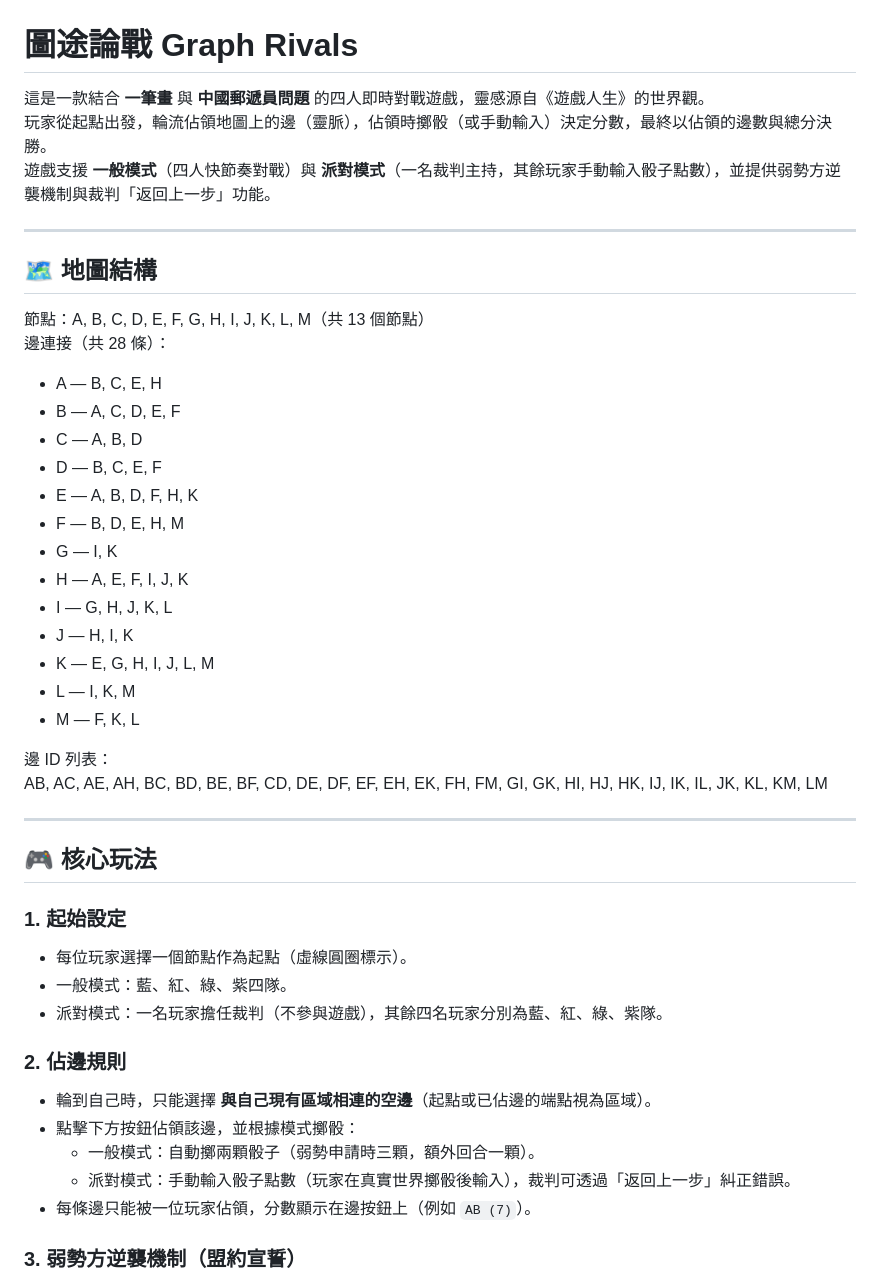
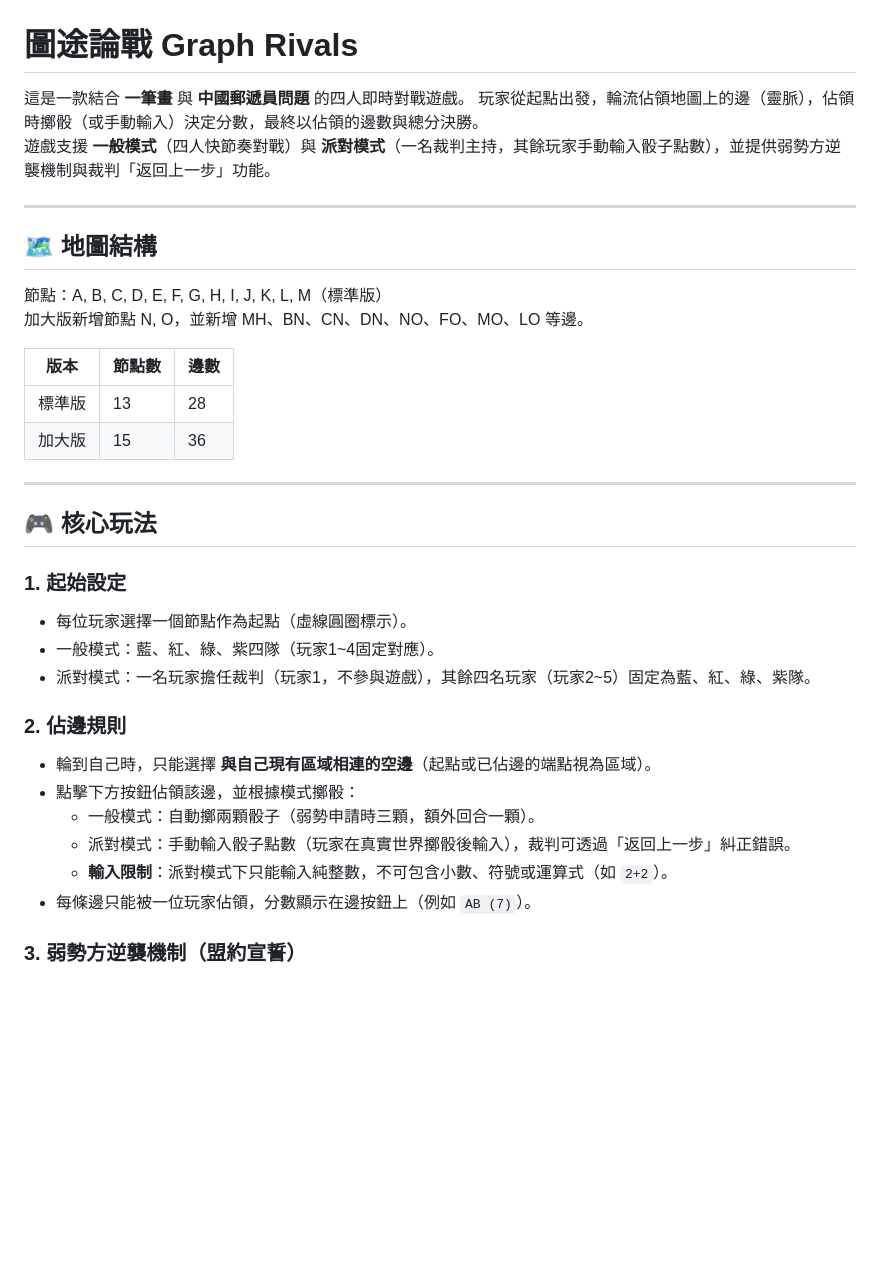
Before and after one commit to gakahuipory/ga, a Markdown page: README.md, the part around one of its changes. Rendered like a GitHub page; blank space fills up the shorter version.

```diff
--- a/README.md
+++ b/README.md
@@ -1,6 +1,6 @@
 # 圖途論戰 Graph Rivals
 
-這是一款結合 **一筆畫** 與 **中國郵遞員問題** 的四人即時對戰遊戲，靈感源自《遊戲人生》的世界觀。
+這是一款結合 **一筆畫** 與 **中國郵遞員問題** 的四人即時對戰遊戲。
 玩家從起點出發，輪流佔領地圖上的邊（靈脈），佔領時擲骰（或手動輸入）決定分數，最終以佔領的邊數與總分決勝。
 遊戲支援 **一般模式**（四人快節奏對戰）與 **派對模式**（一名裁判主持，其餘玩家手動輸入骰子點數），並提供弱勢方逆襲機制與裁判「返回上一步」功能。
 
@@ -8,25 +8,13 @@
 
 ## 🗺️ 地圖結構
 
-節點：A, B, C, D, E, F, G, H, I, J, K, L, M（共 13 個節點）
-邊連接（共 28 條）：
+節點：A, B, C, D, E, F, G, H, I, J, K, L, M（標準版）
+加大版新增節點 N, O，並新增 MH、BN、CN、DN、NO、FO、MO、LO 等邊。
 
-- A — B, C, E, H
-- B — A, C, D, E, F
-- C — A, B, D
-- D — B, C, E, F
-- E — A, B, D, F, H, K
-- F — B, D, E, H, M
-- G — I, K
-- H — A, E, F, I, J, K
-- I — G, H, J, K, L
-- J — H, I, K
-- K — E, G, H, I, J, L, M
-- L — I, K, M
-- M — F, K, L
-
-邊 ID 列表：
-AB, AC, AE, AH, BC, BD, BE, BF, CD, DE, DF, EF, EH, EK, FH, FM, GI, GK, HI, HJ, HK, IJ, IK, IL, JK, KL, KM, LM
+| 版本 | 節點數 | 邊數 |
+|------|--------|------|
+| 標準版 | 13 | 28 |
+| 加大版 | 15 | 36 |
 
 ---
 
@@ -34,14 +22,15 @@ AB, AC, AE, AH, BC, BD, BE, BF, CD, DE, DF, EF, EH, EK, FH, FM, GI, GK, HI, HJ,
 
 ### 1. 起始設定
 - 每位玩家選擇一個節點作為起點（虛線圓圈標示）。
-- 一般模式：藍、紅、綠、紫四隊。
-- 派對模式：一名玩家擔任裁判（不參與遊戲），其餘四名玩家分別為藍、紅、綠、紫隊。
+- 一般模式：藍、紅、綠、紫四隊（玩家1~4固定對應）。
+- 派對模式：一名玩家擔任裁判（玩家1，不參與遊戲），其餘四名玩家（玩家2~5）固定為藍、紅、綠、紫隊。
 
 ### 2. 佔邊規則
 - 輪到自己時，只能選擇 **與自己現有區域相連的空邊**（起點或已佔邊的端點視為區域）。
 - 點擊下方按鈕佔領該邊，並根據模式擲骰：
   - 一般模式：自動擲兩顆骰子（弱勢申請時三顆，額外回合一顆）。
   - 派對模式：手動輸入骰子點數（玩家在真實世界擲骰後輸入），裁判可透過「返回上一步」糾正錯誤。
+  - **輸入限制**：派對模式下只能輸入純整數，不可包含小數、符號或運算式（如 `2+2`）。
 - 每條邊只能被一位玩家佔領，分數顯示在邊按鈕上（例如 `AB (7)`）。
 
 ### 3. 弱勢方逆襲機制（盟約宣誓）
```
Also changed, not shown: other parts of README.md (+5 -3 lines).
